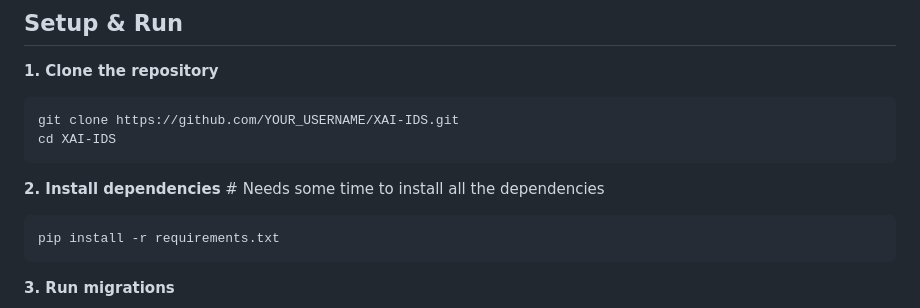
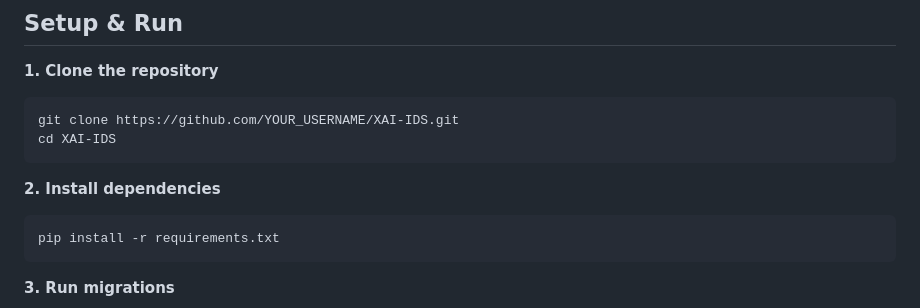
Before and after one commit to notsosmolboi/XAI-IDS, a Markdown page: README.md, the part around the change. GitHub-like rendering.

Commit message:
Fix formatting for installation instructions in README
Updated formatting for the installation instructions.

````diff
--- a/README.md
+++ b/README.md
@@ -105,7 +105,7 @@ git clone https://github.com/YOUR_USERNAME/XAI-IDS.git
 cd XAI-IDS
 ```
 
-**2. Install dependencies**                 # Needs some time to install all the dependencies
+**2. Install dependencies**
 ```bash
 pip install -r requirements.txt
 ```
````
